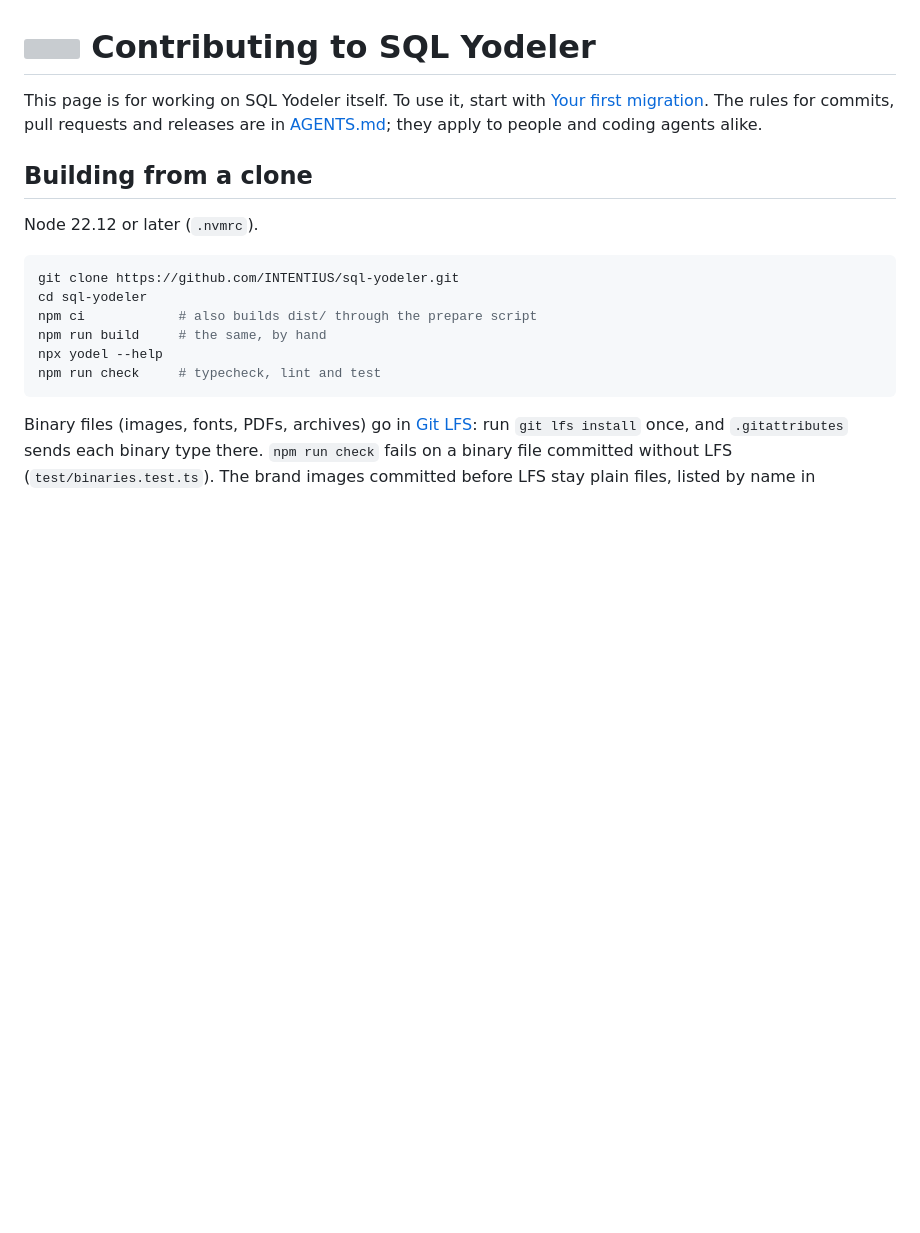
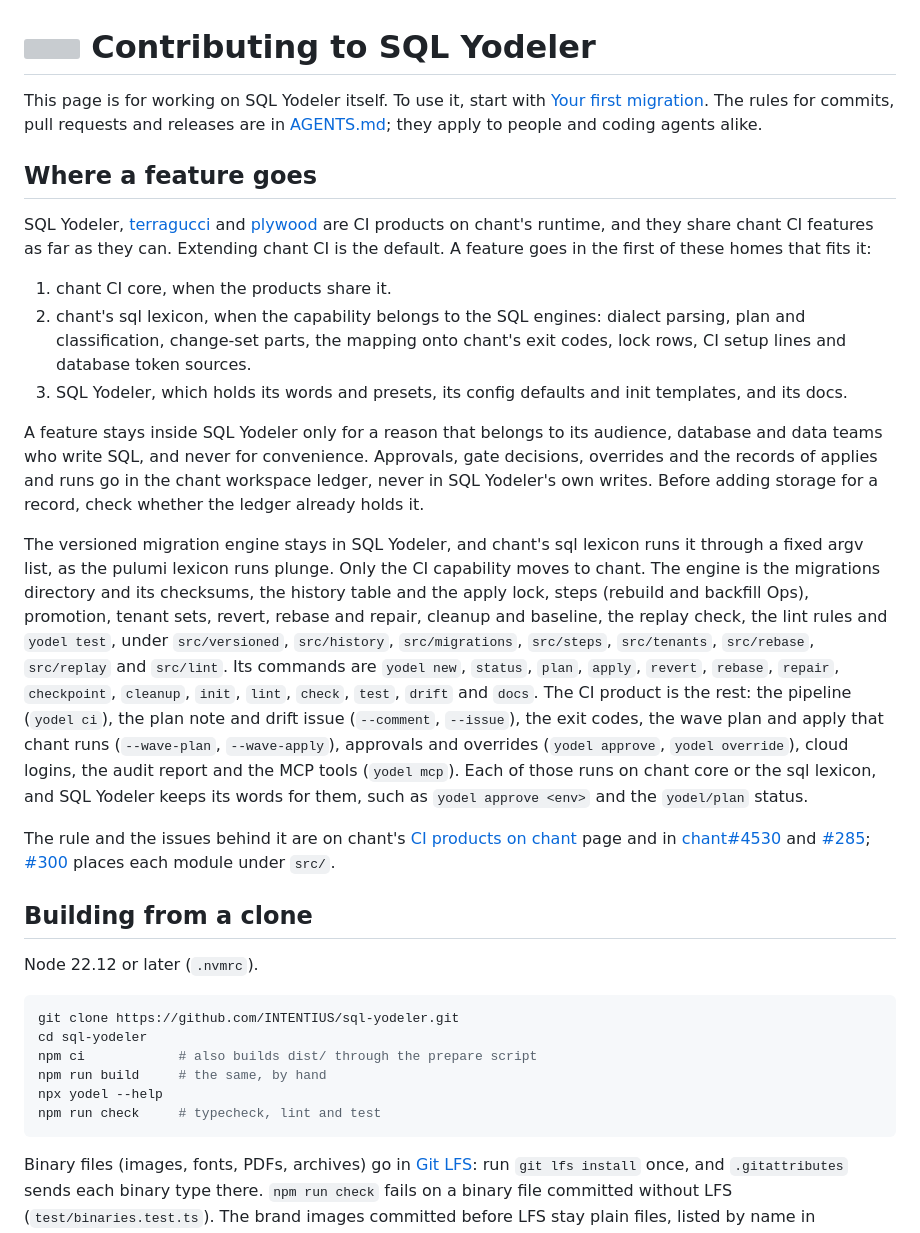
Before and after one commit to INTENTIUS/sql-yodeler, a Markdown page: CONTRIBUTING.md, the part around the change. Drawn GitHub-style; blank space fills up the shorter version; grey boxes are pictures that could not be loaded.

Commit message:
docs: placement rule and engine boundary in CONTRIBUTING.md and AGENTS.md
A feature goes in chant CI core, then chant's sql lexicon, then SQL
Yodeler only for an audience reason. The versioned migration engine stays
here and chant's sql lexicon runs it through a fixed argv list (#285
ruling A); the section names the engine's commands and the CI product's.

Refs #286

```diff
--- a/CONTRIBUTING.md
+++ b/CONTRIBUTING.md
@@ -1,6 +1,20 @@
 # <img src="docs-site/public/brand/hat-small.png" width="22" height="20" alt=""> Contributing to SQL Yodeler
 
 This page is for working on SQL Yodeler itself. To use it, start with [Your first migration](docs/getting-started.md). The rules for commits, pull requests and releases are in [AGENTS.md](AGENTS.md); they apply to people and coding agents alike.
+
+## Where a feature goes
+
+SQL Yodeler, [terragucci](https://intentius.io/terragucci/) and [plywood](https://intentius.io/plywood/) are CI products on chant's runtime, and they share chant CI features as far as they can. Extending chant CI is the default. A feature goes in the first of these homes that fits it:
+
+1. chant CI core, when the products share it.
+2. chant's sql lexicon, when the capability belongs to the SQL engines: dialect parsing, plan and classification, change-set parts, the mapping onto chant's exit codes, lock rows, CI setup lines and database token sources.
+3. SQL Yodeler, which holds its words and presets, its config defaults and init templates, and its docs.
+
+A feature stays inside SQL Yodeler only for a reason that belongs to its audience, database and data teams who write SQL, and never for convenience. Approvals, gate decisions, overrides and the records of applies and runs go in the chant workspace ledger, never in SQL Yodeler's own writes. Before adding storage for a record, check whether the ledger already holds it.
+
+The versioned migration engine stays in SQL Yodeler, and chant's sql lexicon runs it through a fixed argv list, as the pulumi lexicon runs plunge. Only the CI capability moves to chant. The engine is the migrations directory and its checksums, the history table and the apply lock, steps (rebuild and backfill Ops), promotion, tenant sets, revert, rebase and repair, cleanup and baseline, the replay check, the lint rules and `yodel test`, under `src/versioned`, `src/history`, `src/migrations`, `src/steps`, `src/tenants`, `src/rebase`, `src/replay` and `src/lint`. Its commands are `yodel new`, `status`, `plan`, `apply`, `revert`, `rebase`, `repair`, `checkpoint`, `cleanup`, `init`, `lint`, `check`, `test`, `drift` and `docs`. The CI product is the rest: the pipeline (`yodel ci`), the plan note and drift issue (`--comment`, `--issue`), the exit codes, the wave plan and apply that chant runs (`--wave-plan`, `--wave-apply`), approvals and overrides (`yodel approve`, `yodel override`), cloud logins, the audit report and the MCP tools (`yodel mcp`). Each of those runs on chant core or the sql lexicon, and SQL Yodeler keeps its words for them, such as `yodel approve <env>` and the `yodel/plan` status.
+
+The rule and the issues behind it are on chant's [CI products on chant](https://intentius.io/chant/concepts/ci-products/) page and in [chant#4530](https://github.com/INTENTIUS/chant/issues/4530) and [#285](https://github.com/INTENTIUS/sql-yodeler/issues/285); [#300](https://github.com/INTENTIUS/sql-yodeler/issues/300) places each module under `src/`.
 
 ## Building from a clone
 
```
Also changed, not shown: AGENTS.md (+1 -0 lines).
